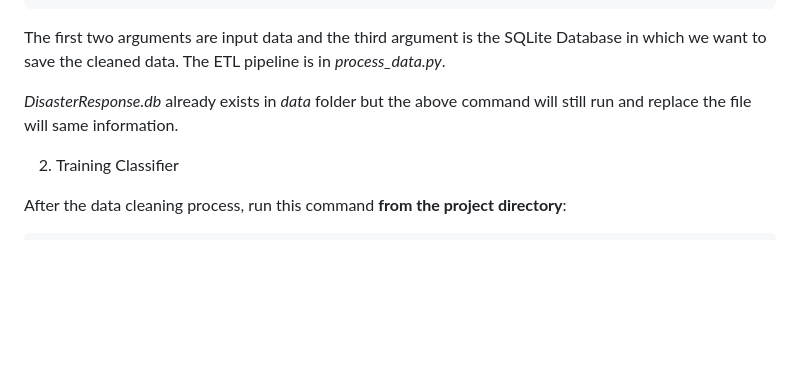
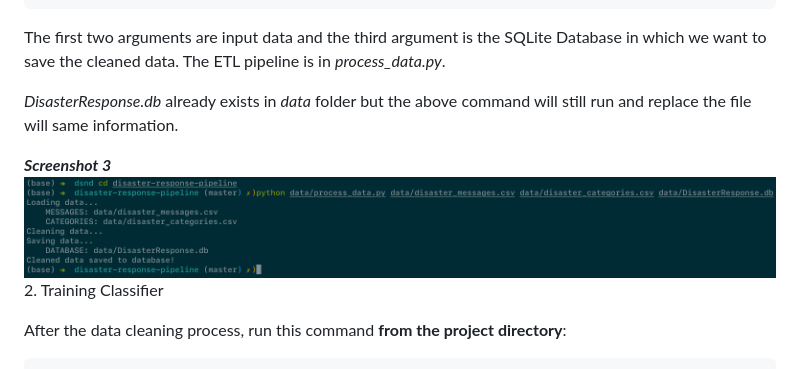
Before and after one commit to sanjeevai/disaster-response-pipeline, a Markdown page: README.md, the part around the change. Rendered like a GitHub page; pictures changed too: img/process_data.png (added); blank space fills up the shorter version.

Commit message:
Add snapshot for data cleaning

```diff
--- a/README.md
+++ b/README.md
@@ -70,6 +70,8 @@ The first two arguments are input data and the third argument is the SQLite Data
 
 _DisasterResponse.db_ already exists in _data_ folder but the above command will still run and replace the file will same information.
 
+**_Screenshot 3_**
+![process_data](img/process_data.png)
 2. Training Classifier
 
 After the data cleaning process, run this command **from the project directory**:
```
